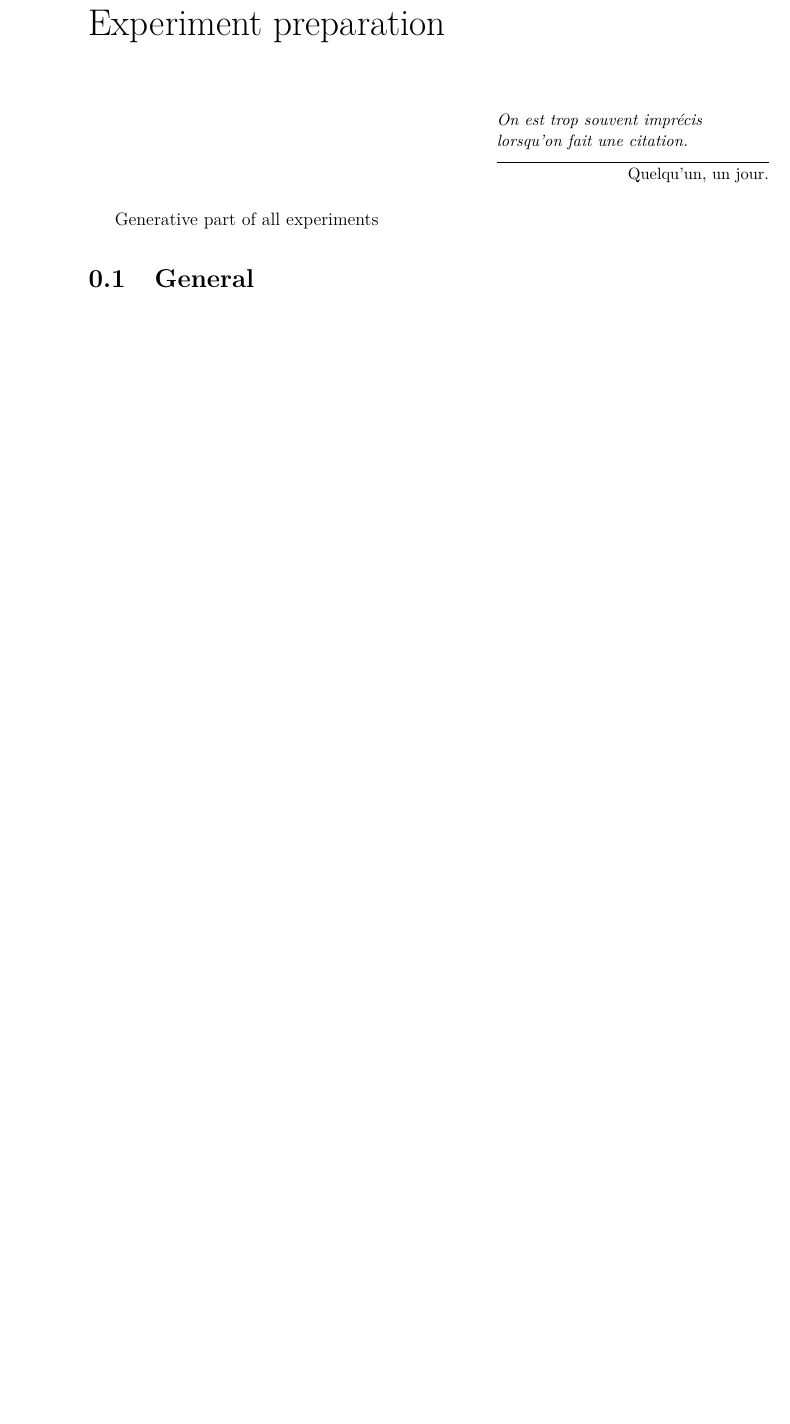
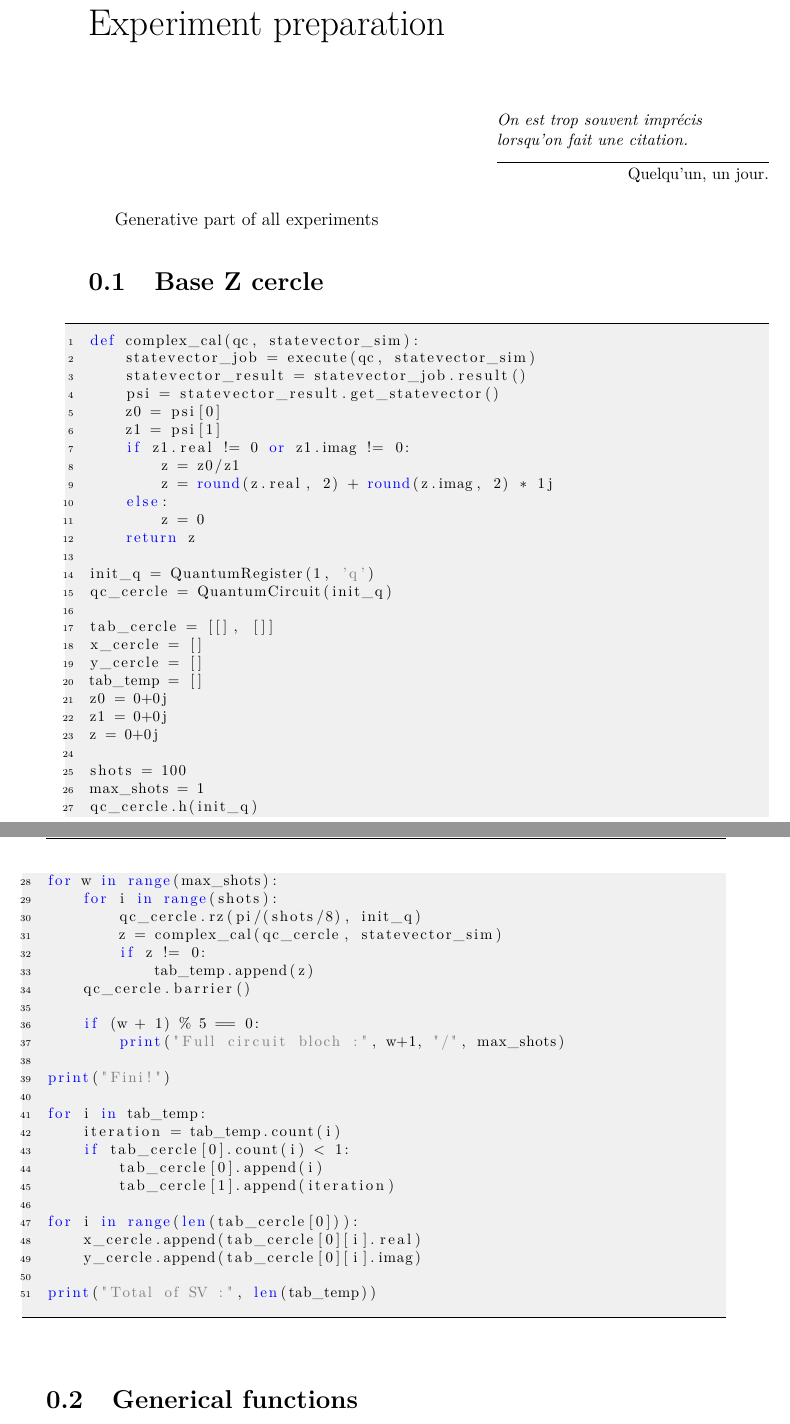
Before and after one commit to mickahell/quantum_experiments, a LaTeX book (qiskit/qfractals/latex_files/compilation_chapitre0.tex, which reads qiskit/qfractals/latex_files/Chapitre0/chapitre0.tex): part of page 3 of 7 before the commit and two parts of pages 5 and 6 of 9 after it, the two joined at a grey line, cut so that both start at the same text, the shorter picture padded with empty space. Compiled offline with pdfLaTeX.

Commit message:
add basis Z cercle

```diff
--- a/qiskit/qfractals/latex_files/Chapitre0/chapitre0.tex
+++ b/qiskit/qfractals/latex_files/Chapitre0/chapitre0.tex
@@ -4,7 +4,64 @@
 
 Generative part of all experiments
 
-\section{General}
+\section{Base Z cercle}
+
+\begin{lstlisting}
+def complex_cal(qc, statevector_sim):
+    statevector_job = execute(qc, statevector_sim)
+    statevector_result = statevector_job.result()
+    psi = statevector_result.get_statevector()
+    z0 = psi[0]
+    z1 = psi[1]
+    if z1.real != 0 or z1.imag != 0:
+        z = z0/z1
+        z = round(z.real, 2) + round(z.imag, 2) * 1j
+    else:
+        z = 0
+    return z
+
+init_q = QuantumRegister(1, 'q')
+qc_cercle = QuantumCircuit(init_q)
+
+tab_cercle = [[], []]
+x_cercle = []
+y_cercle = []
+tab_temp = []
+z0 = 0+0j
+z1 = 0+0j
+z = 0+0j
+
+shots = 100
+max_shots = 1
+qc_cercle.h(init_q)
+for w in range(max_shots):
+    for i in range(shots):
+        qc_cercle.rz(pi/(shots/8), init_q)
+        z = complex_cal(qc_cercle, statevector_sim)
+        if z != 0:
+            tab_temp.append(z)
+    qc_cercle.barrier()
+
+    if (w + 1) % 5 == 0:
+        print("Full circuit bloch :", w+1, "/", max_shots)
+
+print("Fini!")
+
+for i in tab_temp:
+    iteration = tab_temp.count(i)
+    if tab_cercle[0].count(i) < 1:
+        tab_cercle[0].append(i)
+        tab_cercle[1].append(iteration)
+
+for i in range(len(tab_cercle[0])):
+    x_cercle.append(tab_cercle[0][i].real)
+    y_cercle.append(tab_cercle[0][i].imag)
+
+print("Total of SV :", len(tab_temp))
+\end{lstlisting}
+
+
+\section{Generical functions}
 
 \subsection{Qubit and variable preparation}
 \begin{lstlisting}
```
Also changed, not shown: qiskit/qfractals/latex_files/compilation_chapitre0.tex (+1 -1 lines), qiskit/qfractals/latex_files/compilation_chapitre0.pdf, qiskit/qfractals/latex_files/Chapitre0/chapitre0.tex (2 more changed lines).
